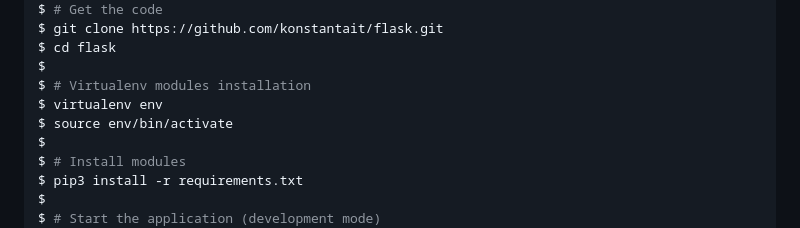
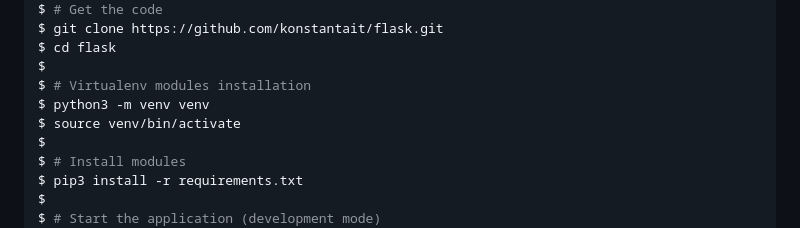
Before and after one commit to konstantait/flask, a Markdown page: README.md, the part around the change printed below. Rendered like a GitHub page.

```diff
--- a/README.md
+++ b/README.md
@@ -34,8 +34,8 @@ $ git clone https://github.com/konstantait/flask.git
 $ cd flask
 $
 $ # Virtualenv modules installation
-$ virtualenv env
-$ source env/bin/activate
+$ python3 -m venv venv
+$ source venv/bin/activate
 $
 $ # Install modules
 $ pip3 install -r requirements.txt
```
Also changed, not shown: other parts of README.md (+3 -3 lines).
